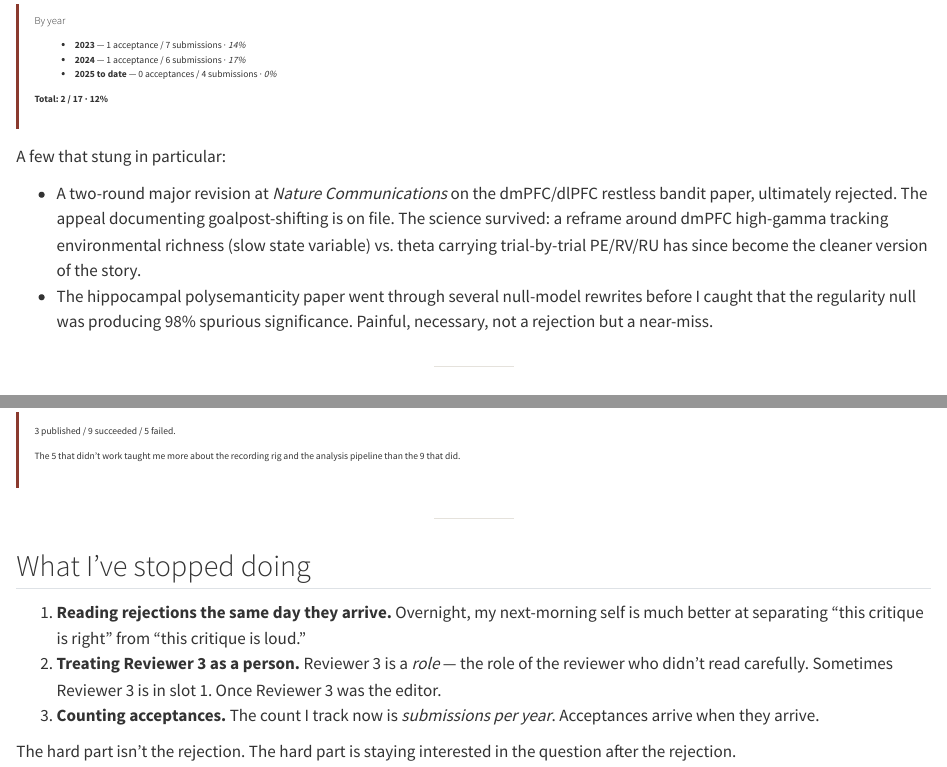
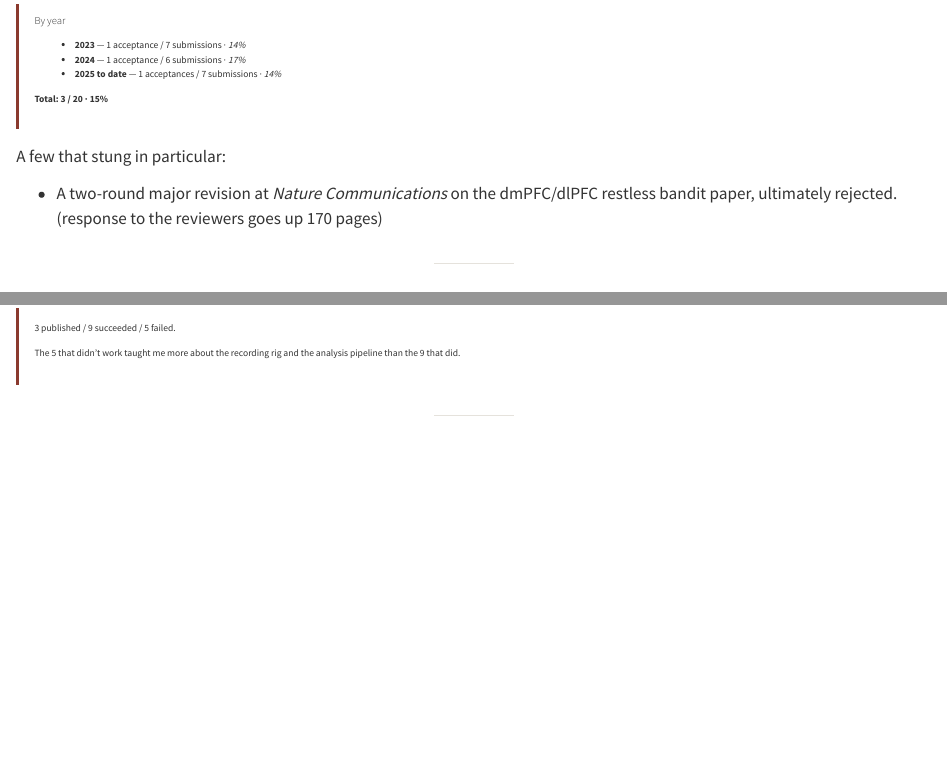
Before and after one commit to psywalkeryanxy/psywalkeryanxy.github.io, a Quarto document (failures.qmd): the page in a window 1100 px wide, from 360 px down, and a second part further down, joined at a grey line. Rendered offline with R 4.5, knitr and Pandoc in place of Quarto, with nearby package versions.

Commit message:
updates everything

```diff
--- a/failures.qmd
+++ b/failures.qmd
@@ -18,15 +18,14 @@ I keep this page because I genuinely cannot remember, in the moment, whether the
 
 - **2023** — 1 acceptance / 7 submissions · *14%*
 - **2024** — 1 acceptance / 6 submissions · *17%*
-- **2025 to date** — 0 acceptances / 4 submissions · *0%*
+- **2025 to date** — 1 acceptances / 7 submissions · *14%*
 
-**Total: 2 / 17 · 12%**
+**Total: 3 / 20 · 15%**
 :::
 
 A few that stung in particular:
 
-- A two-round major revision at *Nature Communications* on the dmPFC/dlPFC restless bandit paper, ultimately rejected. The appeal documenting goalpost-shifting is on file. The science survived: a reframe around dmPFC high-gamma tracking environmental richness (slow state variable) vs. theta carrying trial-by-trial PE/RV/RU has since become the cleaner version of the story.
-- The hippocampal polysemanticity paper went through several null-model rewrites before I caught that the regularity null was producing 98% spurious significance. Painful, necessary, not a rejection but a near-miss.
+- A two-round major revision at *Nature Communications* on the dmPFC/dlPFC restless bandit paper, ultimately rejected. (response to the reviewers goes up 170 pages)
 
 ---
 
@@ -55,11 +54,3 @@ The 5 that didn't work taught me more about the recording rig and the analysis p
 :::
 
 ---
-
-## What I've stopped doing
-
-1. **Reading rejections the same day they arrive.** Overnight, my next-morning self is much better at separating "this critique is right" from "this critique is loud."
-2. **Treating Reviewer 3 as a person.** Reviewer 3 is a *role* — the role of the reviewer who didn't read carefully. Sometimes Reviewer 3 is in slot 1. Once Reviewer 3 was the editor.
-3. **Counting acceptances.** The count I track now is *submissions per year*. Acceptances arrive when they arrive.
-
-The hard part isn't the rejection. The hard part is staying interested in the question after the rejection.
```
Also changed, not shown: index.qmd (+3 -5 lines), docs/search.json, 4 other files.
